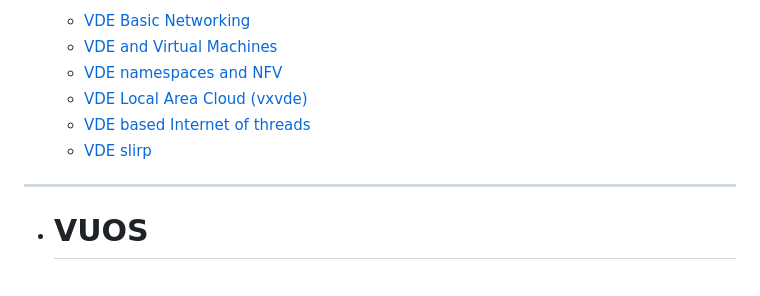
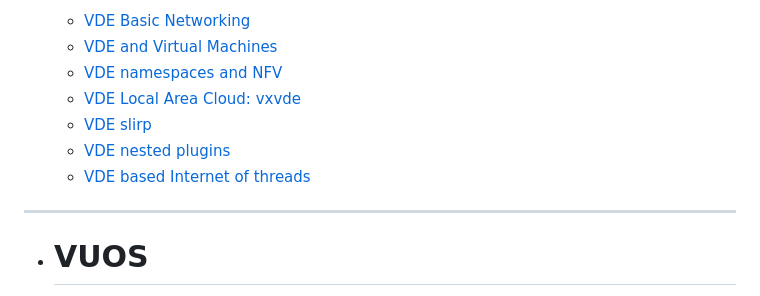
Before and after one commit to virtualsquare/virtualsquare.github.io, a Markdown page: navigation.md, the part around the change. Drawn GitHub-style.

```diff
--- a/navigation.md
+++ b/navigation.md
@@ -24,9 +24,10 @@
 	* [VDE Basic Networking](tutorials/vdebasics.md)
 	* [VDE and Virtual Machines](tutorials/vde_vm.md)
 	* [VDE namespaces and NFV](tutorials/vde_ns.md)
-	* [VDE Local Area Cloud (vxvde)](tutorials/vde_lac.md)
+	* [VDE Local Area Cloud: vxvde](tutorials/vde_vxvde.md)
+	* [VDE slirp](tutorials/vde_slirp.md)
+	* [VDE nested plugins](tutorials/vde_nested.md)
 	* [VDE based Internet of threads](tutorials/vde_ioth.md)
-	* [VDE slirp](tutorials/vde_slirp.md)
   - - - -
   * # VUOS
 	* [VUOS/umvu basic usage](tutorial/vuosbasics.md)
```
Also changed, not shown: tutorials/vde_ns.md (+6 -0 lines), tutorials/vde_vxvde.md (added, +90 -0 lines), tutorials/pictures/vde_vxvde.png (added), tutorials/pictures/vde_vxvde_example.png (added), tutorials/pictures/vde_vxvde_lac.png (added).
